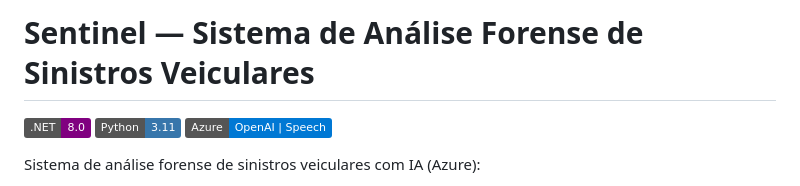
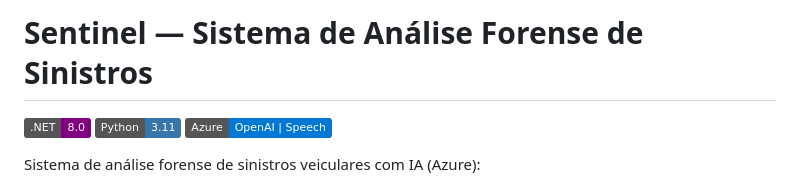
Before and after one commit to lucaslfa1/oitiva-di-refatorada, a Markdown page: README.md, the part around the change. GitHub-like rendering; badges without logos.

```diff
--- a/README.md
+++ b/README.md
@@ -1,4 +1,4 @@
-# Sentinel — Sistema de Análise Forense de Sinistros Veiculares
+# Sentinel — Sistema de Análise Forense de Sinistros
 
 [![.NET 8](https://img.shields.io/badge/.NET-8.0-purple.svg)](https://dotnet.microsoft.com/)
 [![Python 3.11](https://img.shields.io/badge/Python-3.11-3776AB.svg)](https://www.python.org/)
```
